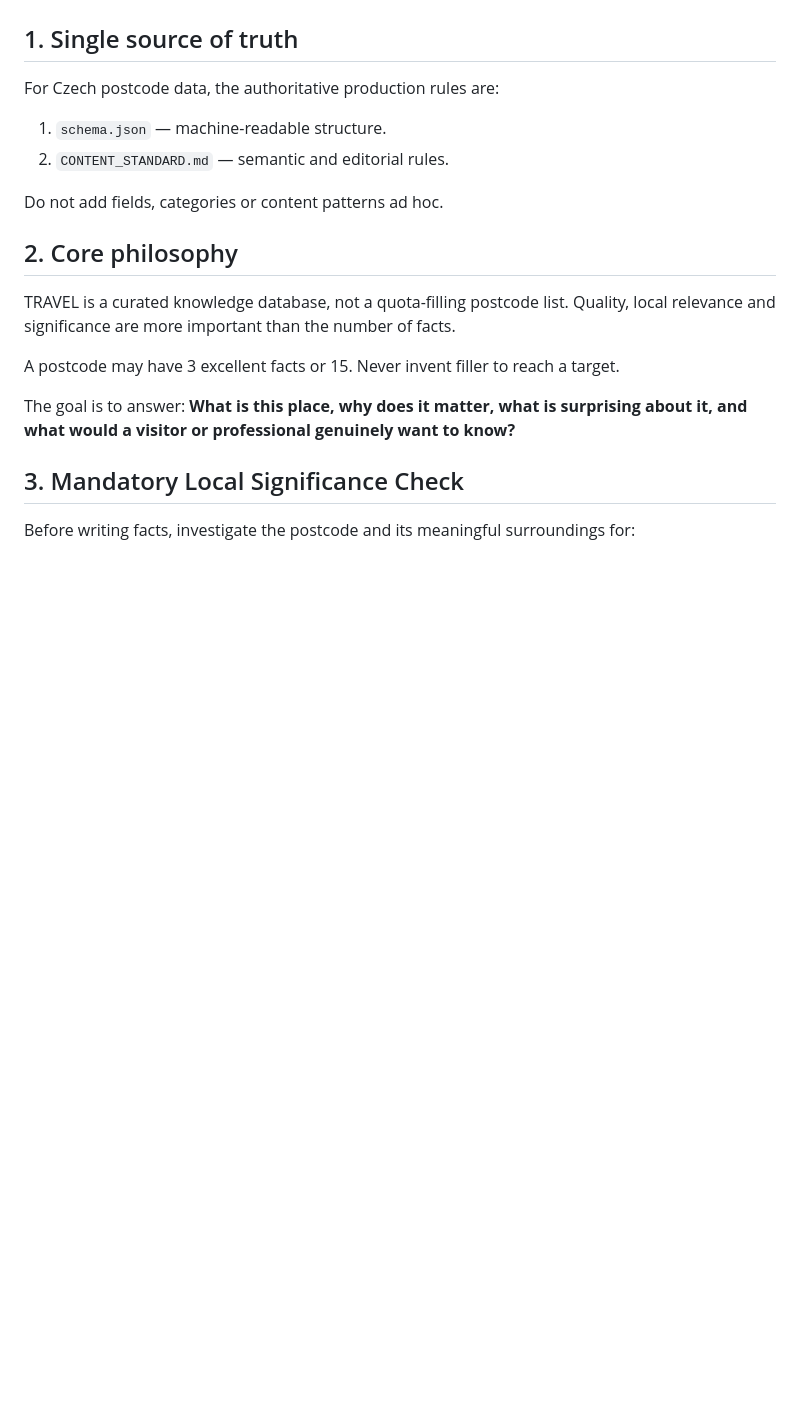
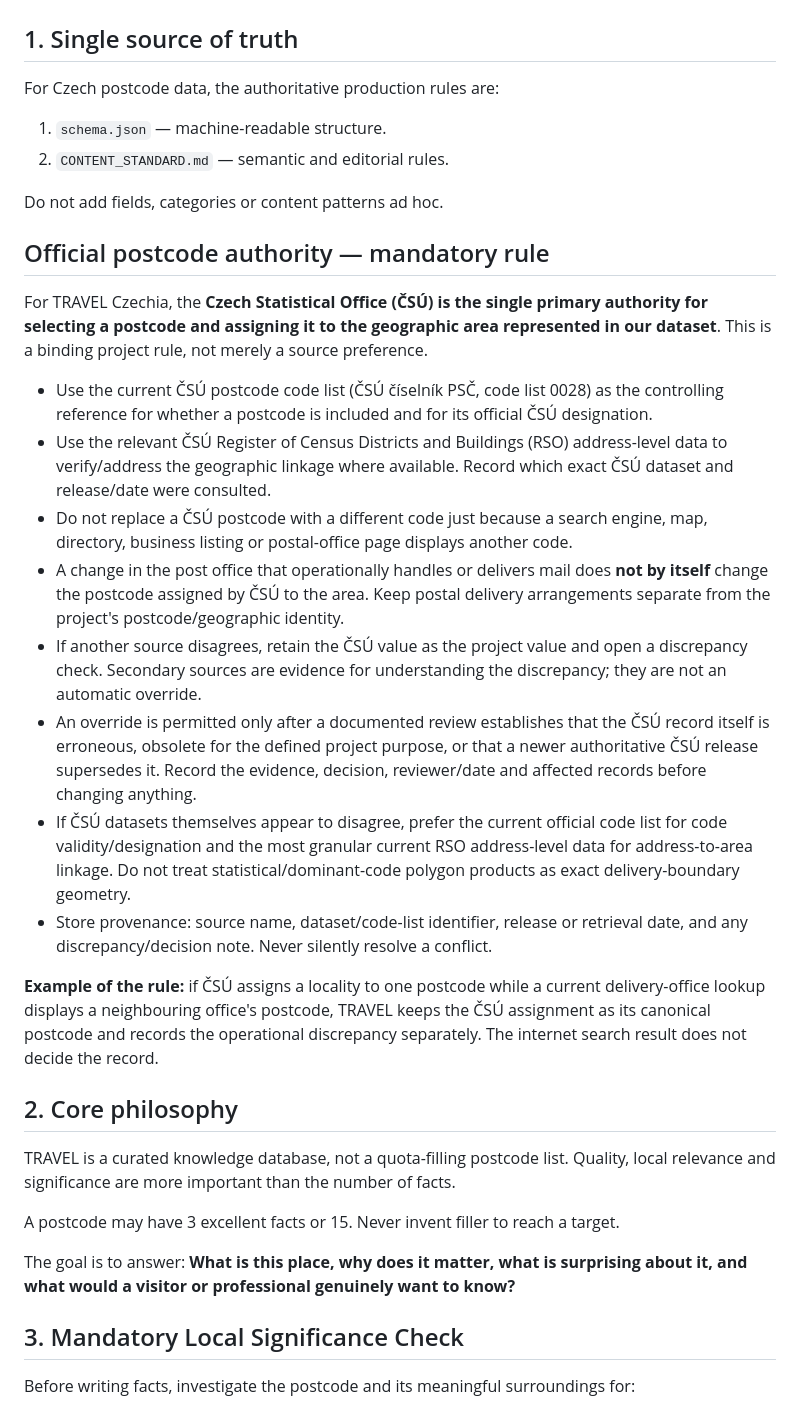
Before and after one commit to Wildwavestylez/travel, a Markdown page: data/czechia/CONTENT_STANDARD.md, the part around the change. Drawn GitHub-style; blank space fills up the shorter version.

Commit message:
docs(cz): define CSU as canonical postcode authority

```diff
--- a/data/czechia/CONTENT_STANDARD.md
+++ b/data/czechia/CONTENT_STANDARD.md
@@ -6,6 +6,21 @@ For Czech postcode data, the authoritative production rules are:
 2. `CONTENT_STANDARD.md` — semantic and editorial rules.
 
 Do not add fields, categories or content patterns ad hoc.
+
+## Official postcode authority — mandatory rule
+
+For TRAVEL Czechia, the **Czech Statistical Office (ČSÚ) is the single primary authority for selecting a postcode and assigning it to the geographic area represented in our dataset**. This is a binding project rule, not merely a source preference.
+
+- Use the current ČSÚ postcode code list (ČSÚ číselník PSČ, code list 0028) as the controlling reference for whether a postcode is included and for its official ČSÚ designation.
+- Use the relevant ČSÚ Register of Census Districts and Buildings (RSO) address-level data to verify/address the geographic linkage where available. Record which exact ČSÚ dataset and release/date were consulted.
+- Do not replace a ČSÚ postcode with a different code just because a search engine, map, directory, business listing or postal-office page displays another code.
+- A change in the post office that operationally handles or delivers mail does **not by itself** change the postcode assigned by ČSÚ to the area. Keep postal delivery arrangements separate from the project's postcode/geographic identity.
+- If another source disagrees, retain the ČSÚ value as the project value and open a discrepancy check. Secondary sources are evidence for understanding the discrepancy; they are not an automatic override.
+- An override is permitted only after a documented review establishes that the ČSÚ record itself is erroneous, obsolete for the defined project purpose, or that a newer authoritative ČSÚ release supersedes it. Record the evidence, decision, reviewer/date and affected records before changing anything.
+- If ČSÚ datasets themselves appear to disagree, prefer the current official code list for code validity/designation and the most granular current RSO address-level data for address-to-area linkage. Do not treat statistical/dominant-code polygon products as exact delivery-boundary geometry.
+- Store provenance: source name, dataset/code-list identifier, release or retrieval date, and any discrepancy/decision note. Never silently resolve a conflict.
+
+**Example of the rule:** if ČSÚ assigns a locality to one postcode while a current delivery-office lookup displays a neighbouring office's postcode, TRAVEL keeps the ČSÚ assignment as its canonical postcode and records the operational discrepancy separately. The internet search result does not decide the record.
 
 ## 2. Core philosophy
 TRAVEL is a curated knowledge database, not a quota-filling postcode list. Quality, local relevance and significance are more important than the number of facts.
```
